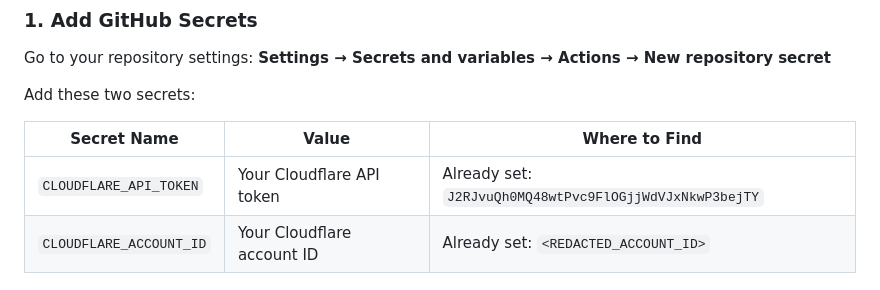
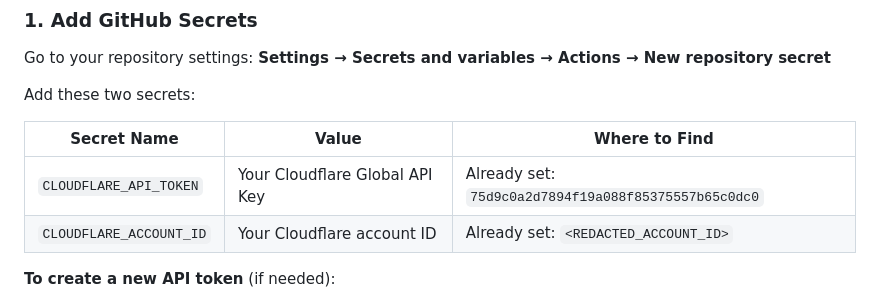
Before and after one commit to neverinfamous/wiki-search-worker, a Markdown page: DEPLOYMENT.md, the part around the change. Rendered like a GitHub page.

```diff
--- a/DEPLOYMENT.md
+++ b/DEPLOYMENT.md
@@ -24,7 +24,7 @@ Add these two secrets:
 
 | Secret Name | Value | Where to Find |
 |------------|-------|---------------|
-| `CLOUDFLARE_API_TOKEN` | Your Cloudflare API token | Already set: `J2RJvuQh0MQ48wtPvc9FlOGjjWdVJxNkwP3bejTY` |
+| `CLOUDFLARE_API_TOKEN` | Your Cloudflare Global API Key | Already set: `75d9c0a2d7894f19a088f85375557b65c0dc0` |
 | `CLOUDFLARE_ACCOUNT_ID` | Your Cloudflare account ID | Already set: `<REDACTED_ACCOUNT_ID>` |
 
 **To create a new API token** (if needed):
```
Also changed, not shown: API_TOKEN_SETUP.md (+4 -2 lines).
